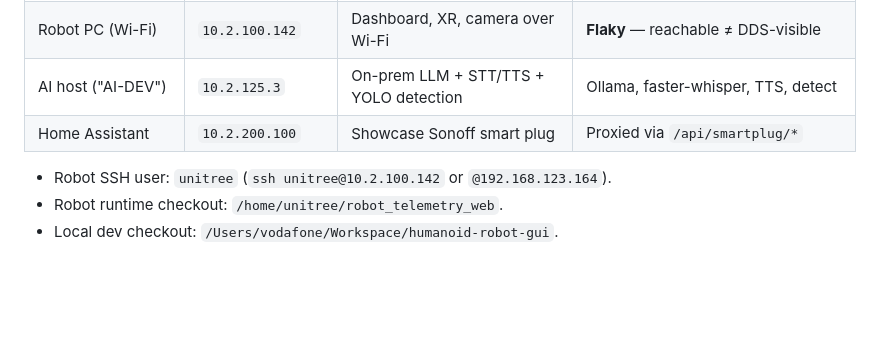
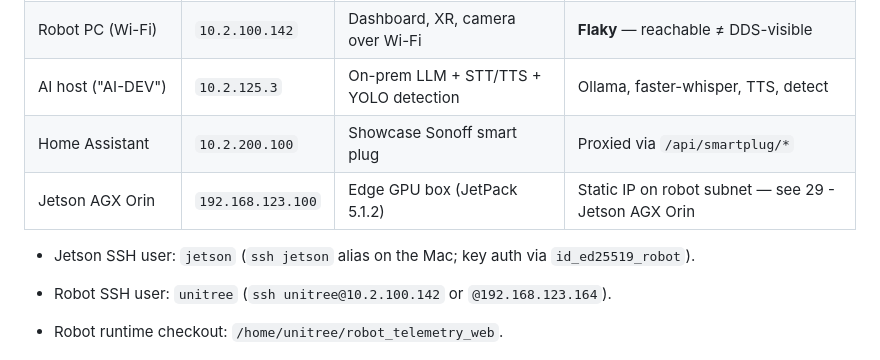
Before and after one commit to cemalhekim/humanoid-robot-gui, a Markdown page: docs/knowledge-base/02 - Network & Hosts.md, the part around the change. GitHub-like rendering; blank space fills up the shorter version.

Commit message:
KB: document Jetson AGX Orin (192.168.123.100 static, ssh jetson, JetPack 5.1.2)

```diff
--- a/docs/knowledge-base/02 - Network & Hosts.md
+++ b/docs/knowledge-base/02 - Network & Hosts.md
@@ -13,6 +13,9 @@ summary: Hosts, IP addresses, ports, service map, and the 60 s auto-update timer
 | Robot PC (Wi-Fi) | `10.2.100.142` | Dashboard, XR, camera over Wi-Fi | **Flaky** — reachable ≠ DDS-visible |
 | AI host ("AI-DEV") | `10.2.125.3` | On-prem LLM + STT/TTS + YOLO detection | Ollama, faster-whisper, TTS, detect |
 | Home Assistant | `10.2.200.100` | Showcase Sonoff smart plug | Proxied via `/api/smartplug/*` |
+| Jetson AGX Orin | `192.168.123.100` | Edge GPU box (JetPack 5.1.2) | Static IP on robot subnet — see 29 - Jetson AGX Orin |
+
+- Jetson SSH user: `jetson` (`ssh jetson` alias on the Mac; key auth via `id_ed25519_robot`).
 
 - Robot SSH user: `unitree` (`ssh unitree@10.2.100.142` or `@192.168.123.164`).
 - Robot runtime checkout: `/home/unitree/robot_telemetry_web`.
```
Also changed, not shown: docs/knowledge-base/29 - Jetson AGX Orin.md (added, +52 -0 lines), docs/knowledge-base/Home.md (+1 -0 lines).
